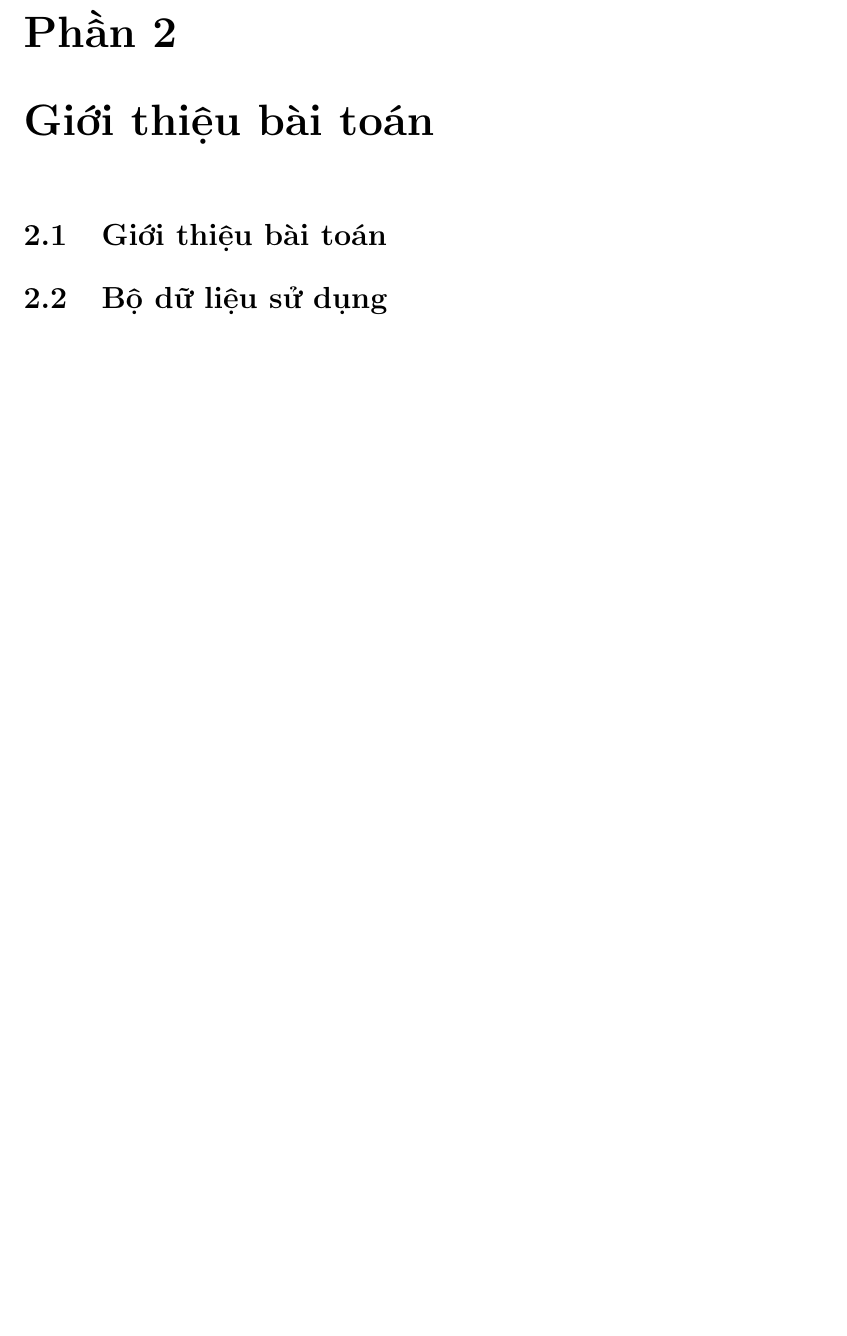
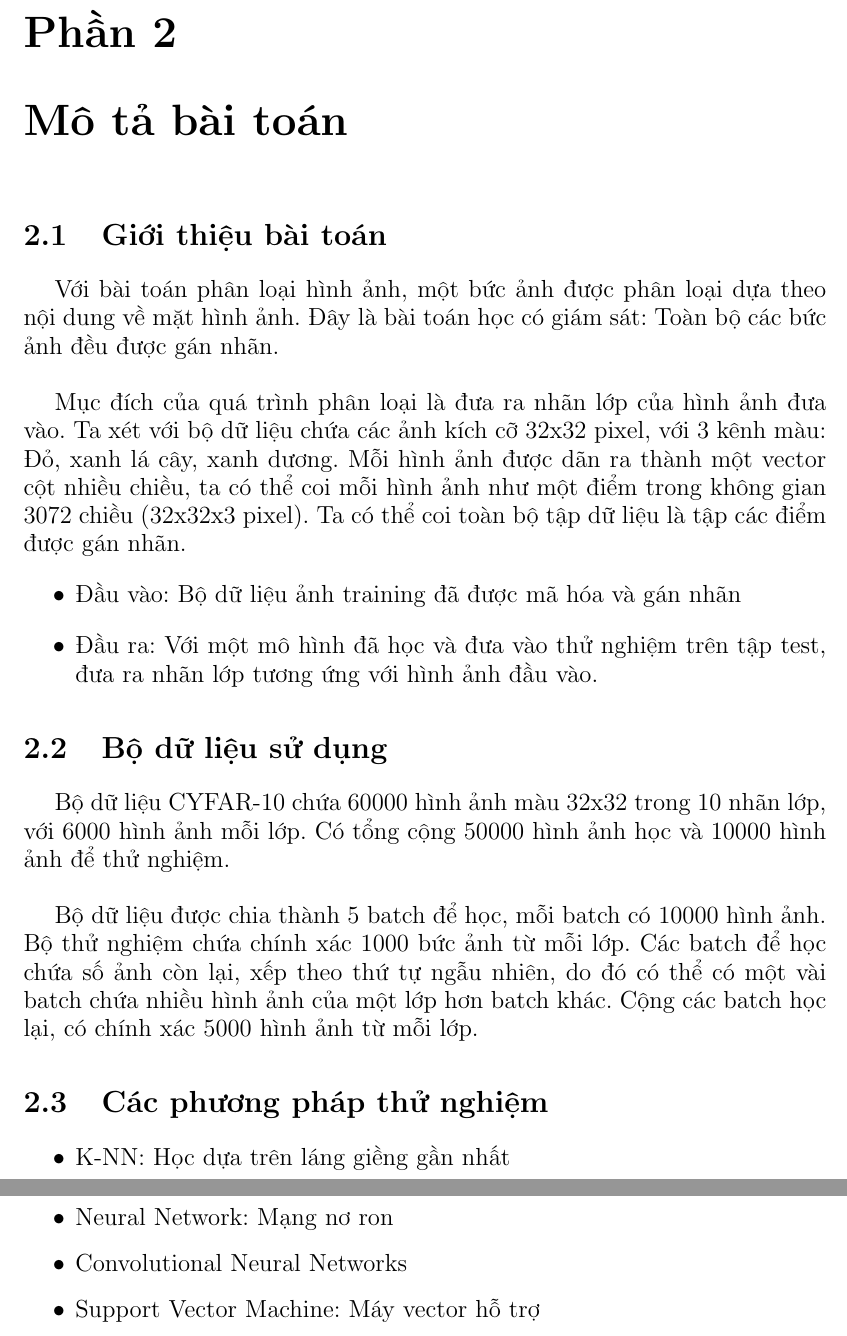
Before and after one commit to tuandat95cbn/ML_20161, a LaTeX thesis (report.tex): part of page 6 of 22 before the commit and two parts of pages 6 and 7 of 23 after it, the two joined at a grey line, cut so that both start at the same text, the shorter picture padded with empty space. Compiled offline with pdfLaTeX.

Commit message:
Thêm Phần 1: Mở đầu và Phần 2: Mô tả bài toán

```diff
--- a/report.tex
+++ b/report.tex
@@ -79,4 +79,3 @@ Chúng em xin chân thành cảm ơn Thầy giáo, TS. Thân Quang Khoát đã t
 
 \listoffigures
 \chapter{Mở đầu}
-\chapter{Giới thiệu bài toán}
@@ -83,5 +87,26 @@ Chúng em xin chân thành cảm ơn Thầy giáo, TS. Thân Quang Khoát đã t
+\chapter{Mô tả bài toán}
 \section{Giới thiệu bài toán}
+Với bài toán phân loại hình ảnh, một bức ảnh được phân loại dựa theo nội dung về mặt hình ảnh. Đây là bài toán học có giám sát: Toàn bộ các bức ảnh đều được gán nhãn. \\
+
+Mục đích của quá trình phân loại là đưa ra nhãn lớp của hình ảnh đưa vào. Ta xét với bộ dữ liệu chứa các ảnh kích cỡ 32x32 pixel, với 3 kênh màu: Đỏ, xanh lá cây, xanh dương. Mỗi hình ảnh được dãn ra thành một vector cột nhiều chiều, ta có thể coi mỗi hình ảnh như một điểm trong không gian 3072 chiều (32x32x3 pixel). Ta có thể coi toàn bộ tập dữ liệu là tập các điểm được gán nhãn.
+
+\begin{itemize}
+\item Đầu vào: Bộ dữ liệu ảnh training đã được mã hóa và gán nhãn
+\end{itemize}
+\begin{itemize}
+\item Đầu ra: Với một mô hình đã học và đưa vào thử nghiệm trên tập test, đưa ra nhãn lớp tương ứng với hình ảnh đầu vào.
+\end{itemize}
 \section{Bộ dữ liệu sử dụng}
+Bộ dữ liệu CYFAR-10 chứa 60000 hình ảnh màu 32x32 trong 10 nhãn lớp, với 6000 hình ảnh mỗi lớp. Có tổng cộng 50000 hình ảnh học và 10000 hình ảnh để thử nghiệm.\\
+
+Bộ dữ liệu được chia thành 5 batch để học, mỗi batch có 10000 hình ảnh. Bộ thử nghiệm chứa chính xác 1000 bức ảnh từ mỗi lớp. Các batch để học chứa số ảnh còn lại, xếp theo thứ tự ngẫu nhiên, do đó có thể có một vài batch chứa nhiều hình ảnh của một lớp hơn batch khác. Cộng các batch học lại, có chính xác 5000 hình ảnh từ mỗi lớp.
+\section{Các phương pháp thử nghiệm}
+\begin{itemize}
+\item K-NN: Học dựa trên láng giềng gần nhất
+\item Neural Network: Mạng nơ ron
+\item Convolutional Neural Networks
+\item Support Vector Machine: Máy vector hỗ trợ
+\end{itemize}
 \chapter{Các phương pháp sử dụng và kết quả thực nghiệm}
 \section{KNN}
 \subsection{Cơ sở lý thuyết}
```
Also changed, not shown: report.tex (5 more changed lines).
